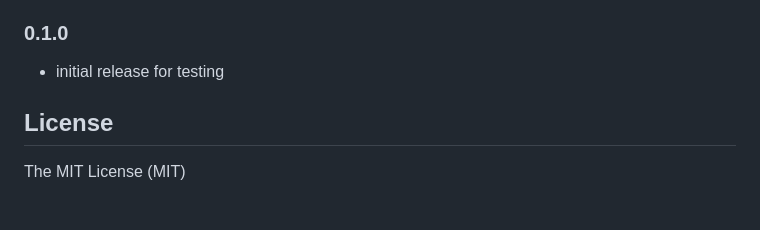
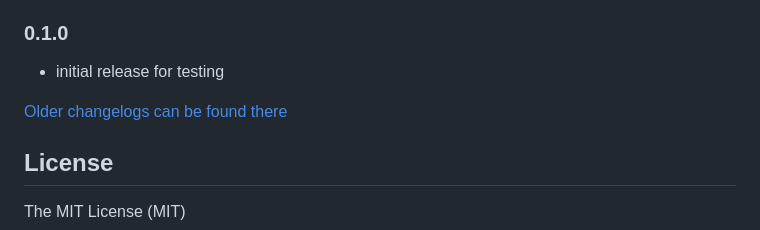
Before and after one commit to Apollon77/ioBroker.nut, a Markdown page: README.md, the part around the change. GitHub-like rendering; blank space fills up the shorter version.

Commit message:
Update from template: S6020-addChangelogOld

```diff
--- a/README.md
+++ b/README.md
@@ -148,6 +148,8 @@ directory) to try it out on the commandline. Call the scripts using "node filena
 ### 0.1.0
 * initial release for testing
 
+[Older changelogs can be found there](CHANGELOG_OLD.md)
+
 ## License
 
 The MIT License (MIT)
```
Also changed, not shown: CHANGELOG_OLD.md (added, +1 -0 lines).
